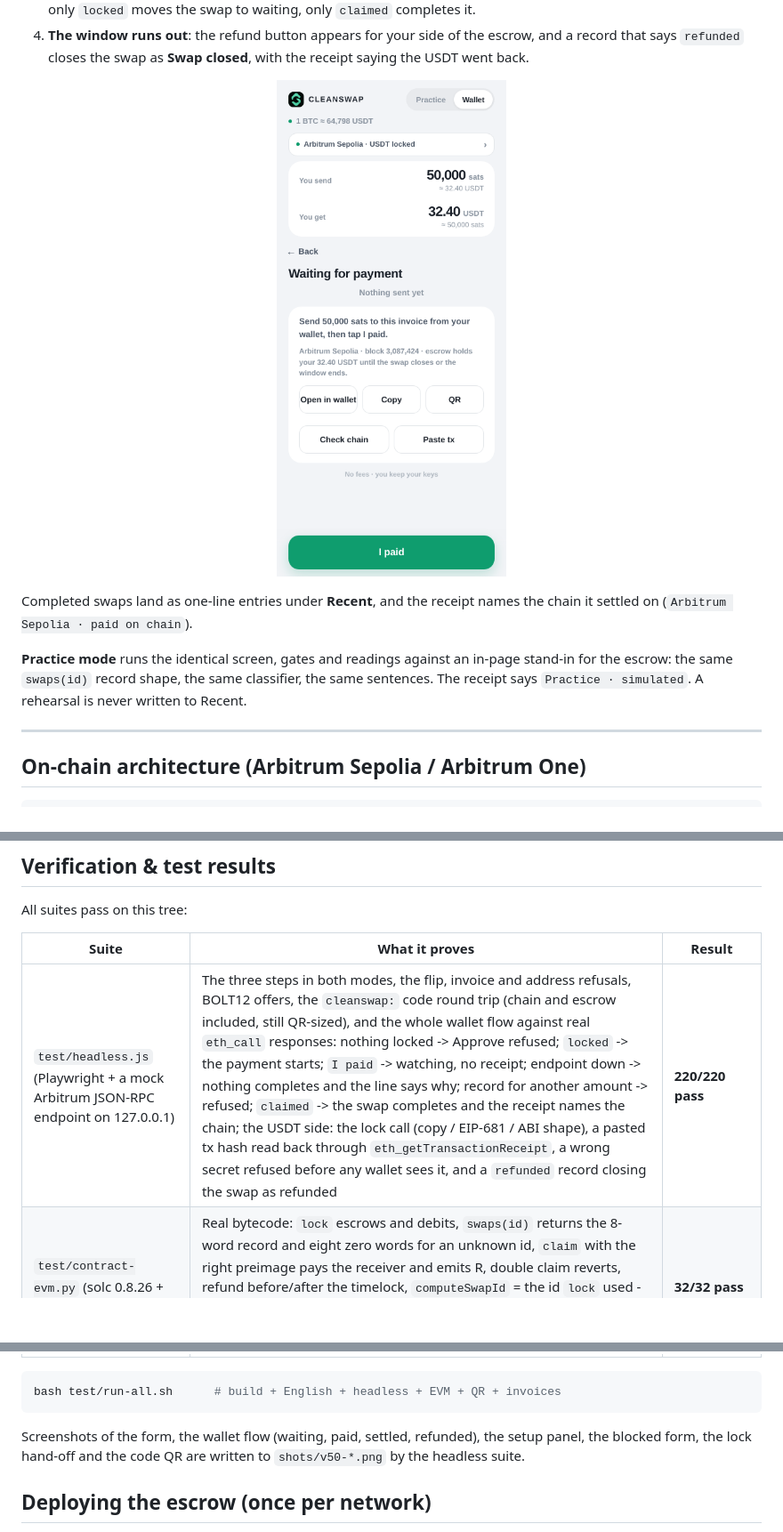
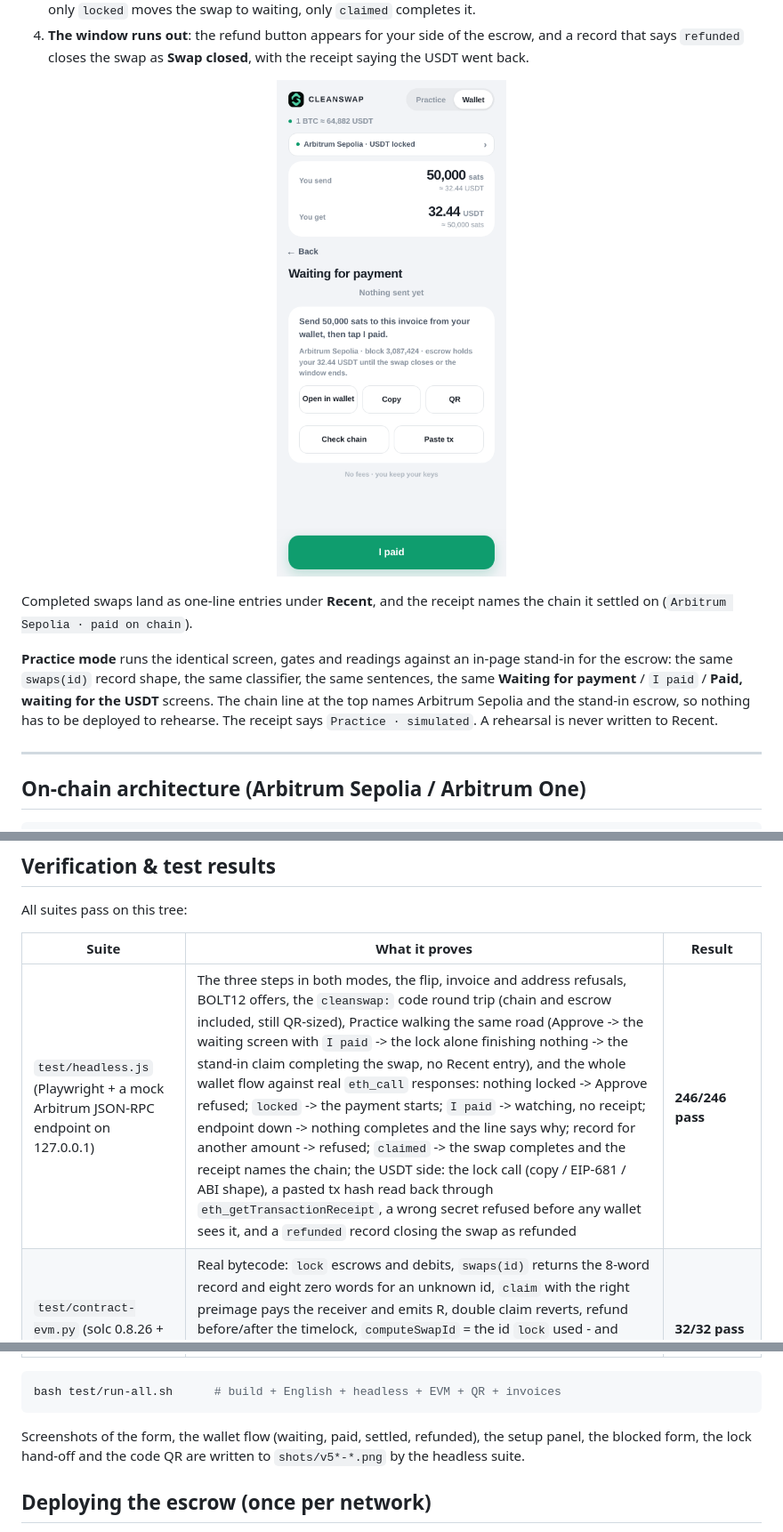
Before and after one commit to CoreJBH/cleanswap, a Markdown page: README.md, 3 parts joined by grey strips. Shown at 89% size. GitHub-like rendering; pictures changed too: docs/paying.png; blank space fills up the shorter version.

````diff
--- a/README.md
+++ b/README.md
@@ -123,8 +132,10 @@ Completed swaps land as one-line entries under **Recent**, and the receipt names
 settled on (`Arbitrum Sepolia · paid on chain`).
 
 **Practice mode** runs the identical screen, gates and readings against an in-page stand-in for the
-escrow: the same `swaps(id)` record shape, the same classifier, the same sentences. The receipt says
-`Practice · simulated`. A rehearsal is never written to Recent.
+escrow: the same `swaps(id)` record shape, the same classifier, the same sentences, the same
+**Waiting for payment** / `I paid` / **Paid, waiting for the USDT** screens. The chain line at the
+top names Arbitrum Sepolia and the stand-in escrow, so nothing has to be deployed to rehearse. The
+receipt says `Practice · simulated`. A rehearsal is never written to Recent.
 
 ---
 
@@ -246,7 +257,7 @@ All suites pass on this tree:
 
 | Suite | What it proves | Result |
 | --- | --- | --- |
-| `test/headless.js` (Playwright + a mock Arbitrum JSON-RPC endpoint on 127.0.0.1) | The three steps in both modes, the flip, invoice and address refusals, BOLT12 offers, the `cleanswap:` code round trip (chain and escrow included, still QR-sized), and the whole wallet flow against real `eth_call` responses: nothing locked -> Approve refused; `locked` -> the payment starts; `I paid` -> watching, no receipt; endpoint down -> nothing completes and the line says why; record for another amount -> refused; `claimed` -> the swap completes and the receipt names the chain; the USDT side: the lock call (copy / EIP-681 / ABI shape), a pasted tx hash read back through `eth_getTransactionReceipt`, a wrong secret refused before any wallet sees it, and a `refunded` record closing the swap as refunded | **220/220 pass** |
+| `test/headless.js` (Playwright + a mock Arbitrum JSON-RPC endpoint on 127.0.0.1) | The three steps in both modes, the flip, invoice and address refusals, BOLT12 offers, the `cleanswap:` code round trip (chain and escrow included, still QR-sized), Practice walking the same road (Approve -> the waiting screen with `I paid` -> the lock alone finishing nothing -> the stand-in claim completing the swap, no Recent entry), and the whole wallet flow against real `eth_call` responses: nothing locked -> Approve refused; `locked` -> the payment starts; `I paid` -> watching, no receipt; endpoint down -> nothing completes and the line says why; record for another amount -> refused; `claimed` -> the swap completes and the receipt names the chain; the USDT side: the lock call (copy / EIP-681 / ABI shape), a pasted tx hash read back through `eth_getTransactionReceipt`, a wrong secret refused before any wallet sees it, and a `refunded` record closing the swap as refunded | **246/246 pass** |
 | `test/contract-evm.py` (solc 0.8.26 + py-evm + eth-abi) | Real bytecode: `lock` escrows and debits, `swaps(id)` returns the 8-word record and eight zero words for an unknown id, `claim` with the right preimage pays the receiver and emits R, double claim reverts, refund before/after the timelock, `computeSwapId` = the id `lock` used - and every selector the page sends equals keccak of the contract signature, the committed bytecode matches the source, and the mock endpoint's answer equals what `eth_abi` encodes for the same record | **32/32 pass** |
 | `test/qr-crosscheck.py` | Every module of every mask (0–7) across eight payloads matches `python-qrcode` | **64/64 matrices equal** |
 | `test/invoice-crosscheck.py` | Every invoice the app mints parses under an independent Python BOLT11 decoder | **45/45 pass** |
@@ -257,7 +268,7 @@ bash test/run-all.sh      # build + English + headless + EVM + QR + invoices
 ```
 
 Screenshots of the form, the wallet flow (waiting, paid, settled, refunded), the setup panel, the
-blocked form, the lock hand-off and the code QR are written to `shots/v50-*.png` by the headless
+blocked form, the lock hand-off and the code QR are written to `shots/v5*-*.png` by the headless
 suite.
 
 ## Deploying the escrow (once per network)
````
Also changed, not shown: other parts of README.md (+20 -11 lines), docs/preview.png, docs/wallet.png, 5 other files.
